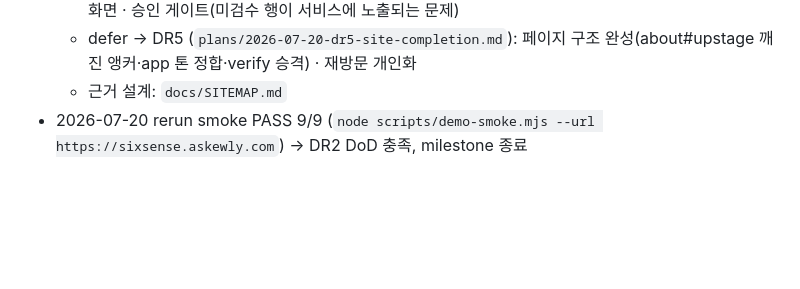
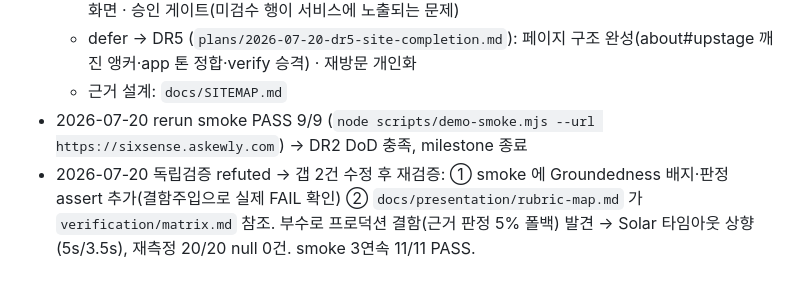
Before and after one commit to lumatic2/upstage-sixsense, a Markdown page: plans/2026-07-19-dr2-personal-service.md, the part around the change. Drawn GitHub-style; blank space fills up the shorter version.

```diff
--- a/plans/2026-07-19-dr2-personal-service.md
+++ b/plans/2026-07-19-dr2-personal-service.md
@@ -88,3 +88,4 @@ Status: approved
   - defer → DR5 (`plans/2026-07-20-dr5-site-completion.md`): 페이지 구조 완성(about#upstage 깨진 앵커·app 톤 정합·verify 승격) · 재방문 개인화
   - 근거 설계: `docs/SITEMAP.md`
 - 2026-07-20 rerun smoke PASS 9/9 (`node scripts/demo-smoke.mjs --url https://sixsense.askewly.com`) → DR2 DoD 충족, milestone 종료
+- 2026-07-20 독립검증 refuted → 갭 2건 수정 후 재검증: ① smoke 에 Groundedness 배지·판정 assert 추가(결함주입으로 실제 FAIL 확인) ② `docs/presentation/rubric-map.md` 가 `verification/matrix.md` 참조. 부수로 프로덕션 결함(근거 판정 5% 폴백) 발견 → Solar 타임아웃 상향(5s/3.5s), 재측정 20/20 null 0건. smoke 3연속 11/11 PASS.
```
Also changed, not shown: verification/matrix.md (+3 -0 lines).
